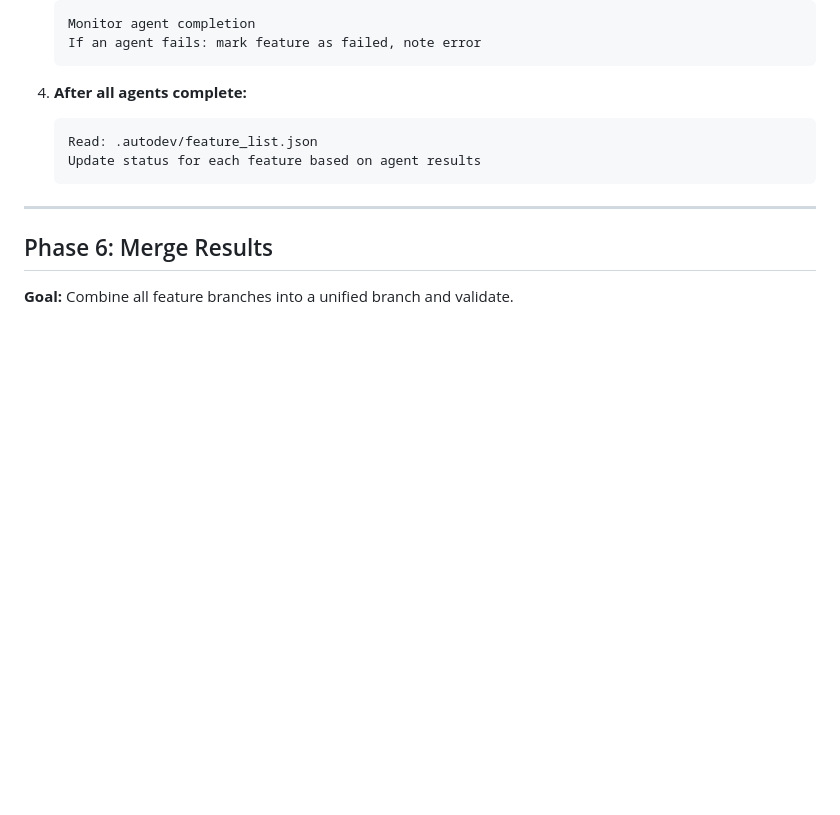
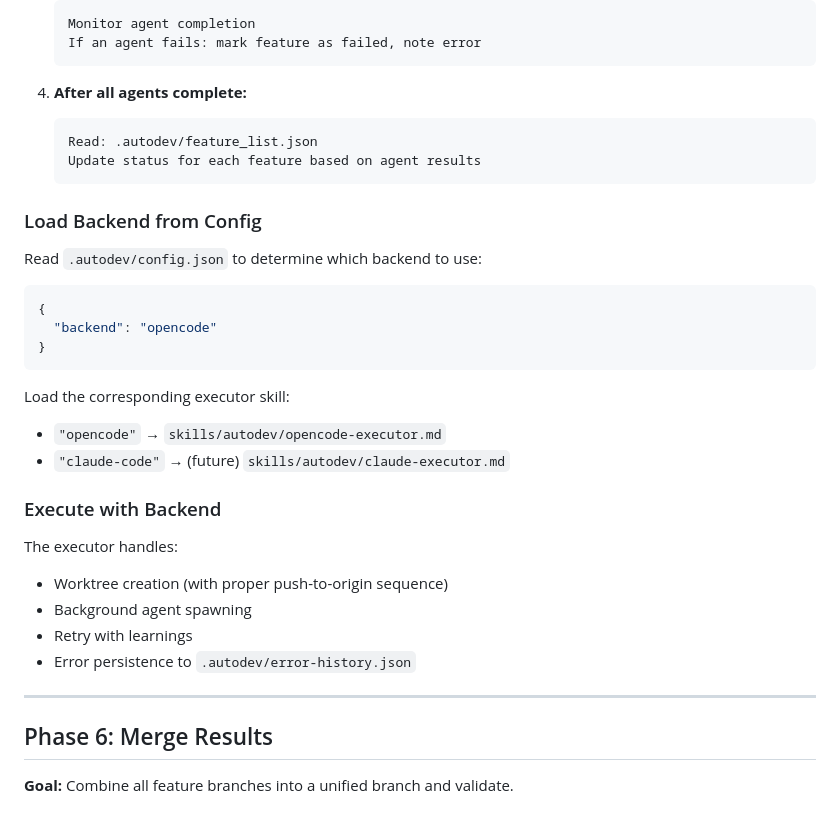
Before and after one commit to xsuryanshx/autodev, a Markdown page: commands/autodev.md, the part around the change. GitHub-like rendering; blank space fills up the shorter version.

Commit message:
feat: wire backend config into autodev command
Co-Authored-By: Claude Opus 4.6 <noreply@anthropic.com>

````diff
--- a/commands/autodev.md
+++ b/commands/autodev.md
@@ -483,6 +483,28 @@ If the user is impatient and says "just do it" or similar:
    Update status for each feature based on agent results
    ```
 
+### Load Backend from Config
+
+Read `.autodev/config.json` to determine which backend to use:
+
+```json
+{
+  "backend": "opencode"
+}
+```
+
+Load the corresponding executor skill:
+- `"opencode"` → `skills/autodev/opencode-executor.md`
+- `"claude-code"` → (future) `skills/autodev/claude-executor.md`
+
+### Execute with Backend
+
+The executor handles:
+- Worktree creation (with proper push-to-origin sequence)
+- Background agent spawning
+- Retry with learnings
+- Error persistence to `.autodev/error-history.json`
+
 ---
 
 ## Phase 6: Merge Results
````
